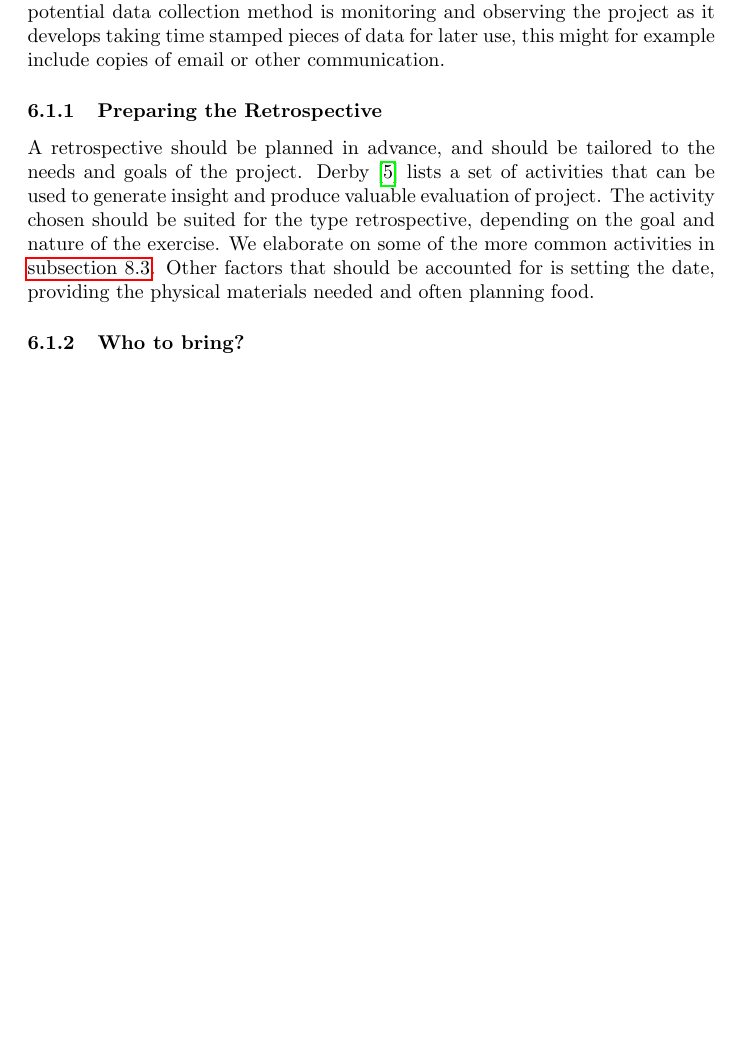
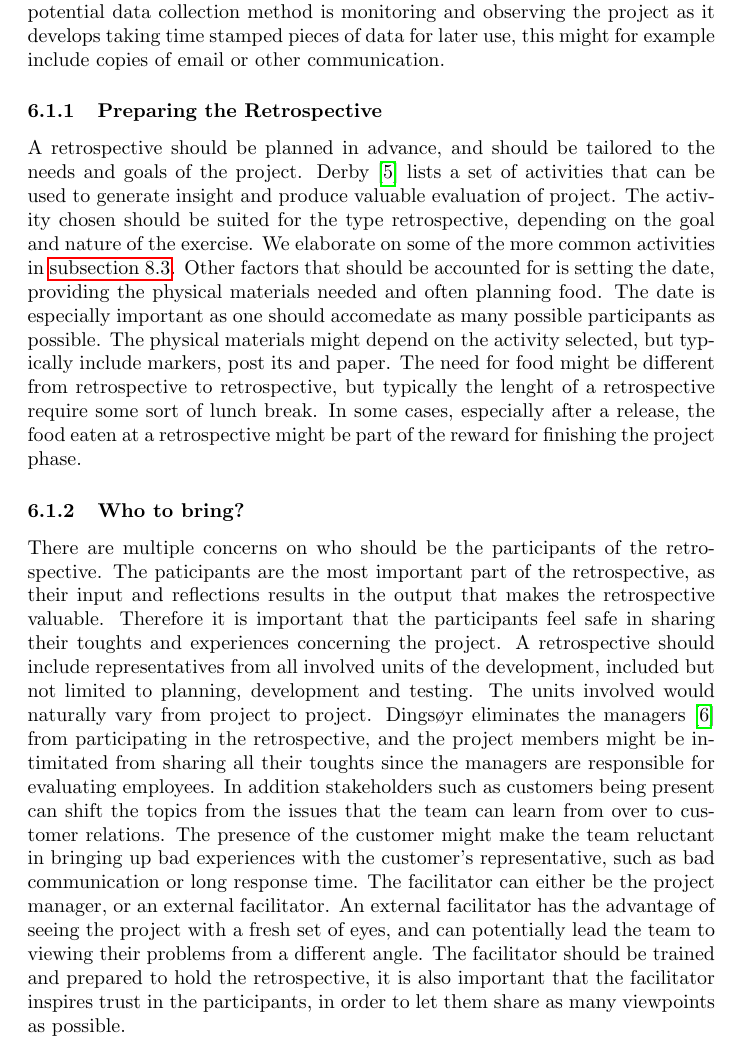
Before and after one commit to AgileMasters/Report, a LaTeX paper (Report.tex): part of page 10 of 19, cut so that both start at the same text, the shorter picture padded with empty space. Compiled offline with pdfLaTeX.

Commit message:
Skrev ferdig på participants

```diff
--- a/Report.tex
+++ b/Report.tex
@@ -156,11 +156,12 @@ The work done before the retrospective should be focused on gathering objective
 
 \subsubsection{Preparing the Retrospective}
 
-A retrospective should be planned in advance, and should be tailored to the needs and goals of the project. Derby~\cite{Derby2007} lists a set of activities that can be used to generate insight and produce valuable evaluation of project. The activity chosen should be suited for the type retrospective, depending on the goal and nature of the exercise. We elaborate on some of the more common activities in \autoref{subsec:which-techniques}. Other factors that should be accounted for is setting the date, providing the physical materials needed and often planning food.
+A retrospective should be planned in advance, and should be tailored to the needs and goals of the project. Derby~\cite{Derby2007} lists a set of activities that can be used to generate insight and produce valuable evaluation of project. The activity chosen should be suited for the type retrospective, depending on the goal and nature of the exercise. We elaborate on some of the more common activities in \autoref{subsec:which-techniques}. Other factors that should be accounted for is setting the date, providing the physical materials needed and often planning food. The date is especially important as one should accomedate as many possible participants as possible. The physical materials might depend on the activity selected, but typically include markers, post its and paper. The need for food might be different from retrospective to retrospective, but typically the lenght of a retrospective require some sort of lunch break. In some cases, especially after a release, the food eaten at a retrospective might be part of the reward for finishing the project phase.
 
 
 \subsubsection{Who to bring?}
 
+There are multiple concerns on who should be the participants of the retrospective.  The paticipants are the most important part of the retrospective, as their input and reflections results in the output that makes the retrospective valuable. Therefore it is important that the participants feel safe in sharing their toughts and experiences concerning the project. A retrospective should include representatives from all involved units of the development, included but not limited to planning, development and testing. The units involved would naturally vary from project to project. Dingsøyr eliminates the managers~\cite{Dingsoyr2005} from participating in the retrospective, and the project members might be intimitated from sharing all their toughts since the managers are responsible for evaluating employees. In addition stakeholders such as customers being present can shift the topics from the issues that the team can learn from over to customer relations. The presence of the customer might make the team reluctant in bringing up bad experiences with the customer's representative, such as bad communication or long response time. The facilitator can either be the project manager, or an external facilitator. An external facilitator has the advantage of seeing the project with a fresh set of eyes, and can potentially lead the team to viewing their problems from a different angle. The facilitator should be trained and prepared to hold the retrospective, it is also important that the facilitator inspires trust in the participants, in order to let them share as many viewpoints as possible.
 
 
 \subsection{During the Retrospective}
```
